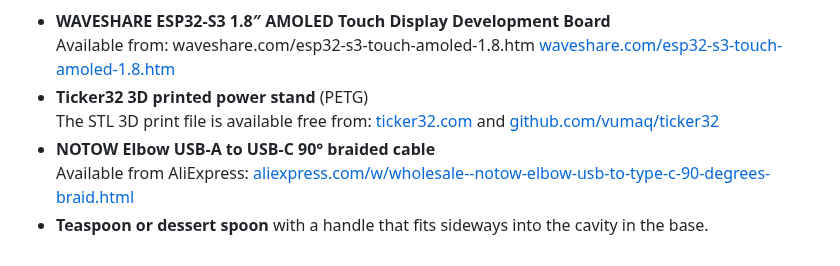
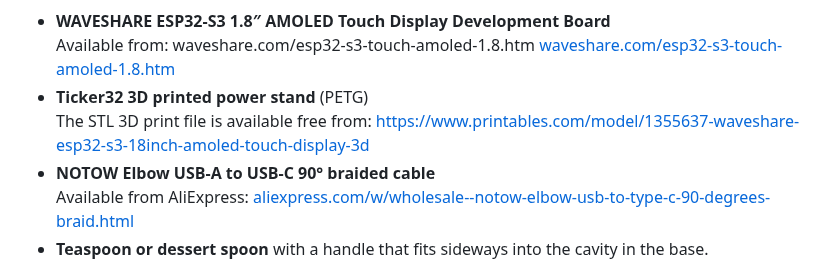
Before and after one commit to vumaq/ticker32, a Markdown page: README.md, the part around the change. Rendered like a GitHub page.

Commit message:
Added printables link

```diff
--- a/README.md
+++ b/README.md
@@ -23,7 +23,7 @@
 - **WAVESHARE ESP32-S3 1.8″ AMOLED Touch Display Development Board**
   Available from: waveshare.com/esp32-s3-touch-amoled-1.8.htm [waveshare.com/esp32-s3-touch-amoled-1.8.htm](https://www.waveshare.com/esp32-s3-touch-amoled-1.8.htm?&aff_id=114863)
 - **Ticker32 3D printed power stand** (PETG)
-  The STL 3D print file is available free from:  [ticker32.com](https://ticker32.com) and [github.com/vumaq/ticker32](https://github.dev/vumaq/ticker32/)
+  The STL 3D print file is available free from: [https://www.printables.com/model/1355637-waveshare-esp32-s3-18inch-amoled-touch-display-3d](https://www.printables.com/model/1355637-waveshare-esp32-s3-18inch-amoled-touch-display-3d)
 - **NOTOW Elbow USB-A to USB-C 90° braided cable**
   Available from AliExpress: [aliexpress.com/w/wholesale--notow-elbow-usb-to-type-c-90-degrees-braid.html](https://aliexpress.com/w/wholesale--notow-elbow-usb-to-type-c-90-degrees-braid.html)
 - **Teaspoon or dessert spoon** with a handle that fits sideways into the cavity in the base.
```
